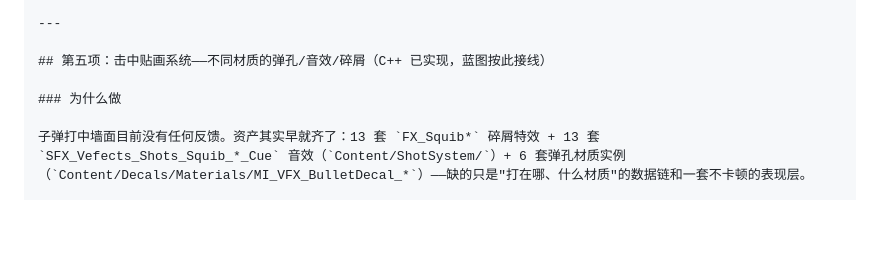
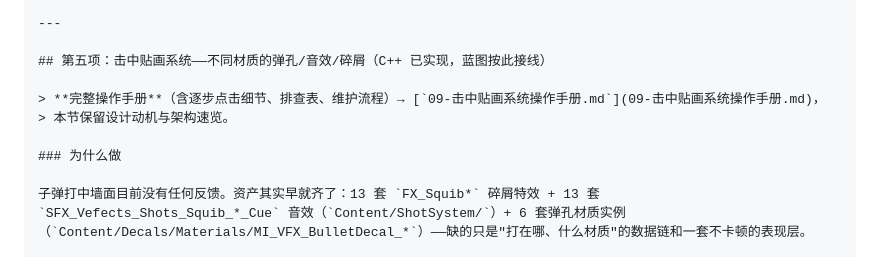
Before and after one commit to x-PiXiu/Sightline, a Markdown page: docs/client/07-动画与视觉打磨手册.md, the part around the change. GitHub-like rendering; blank space fills up the shorter version.

Commit message:
docs(client): 09 击中贴画系统操作手册——DataAsset全流程：四层咬合链/五步操作/字段语义/两种分流方案/排查表/5分钟新增表面流程/资产对照表；07 第五项加指引

```diff
--- a/docs/client/07-动画与视觉打磨手册.md
+++ b/docs/client/07-动画与视觉打磨手册.md
@@ -269,6 +269,9 @@ P2 完成后：              RemotePawn 上半身覆盖（第四项低优先级
 
 ## 第五项：击中贴画系统——不同材质的弹孔/音效/碎屑（C++ 已实现，蓝图按此接线）
 
+> **完整操作手册**（含逐步点击细节、排查表、维护流程）→ [`09-击中贴画系统操作手册.md`](09-击中贴画系统操作手册.md)，
+> 本节保留设计动机与架构速览。
+
 ### 为什么做
 
 子弹打中墙面目前没有任何反馈。资产其实早就齐了：13 套 `FX_Squib*` 碎屑特效 + 13 套
```
Also changed, not shown: docs/client/09-击中贴画系统操作手册.md (added, +310 -0 lines).
